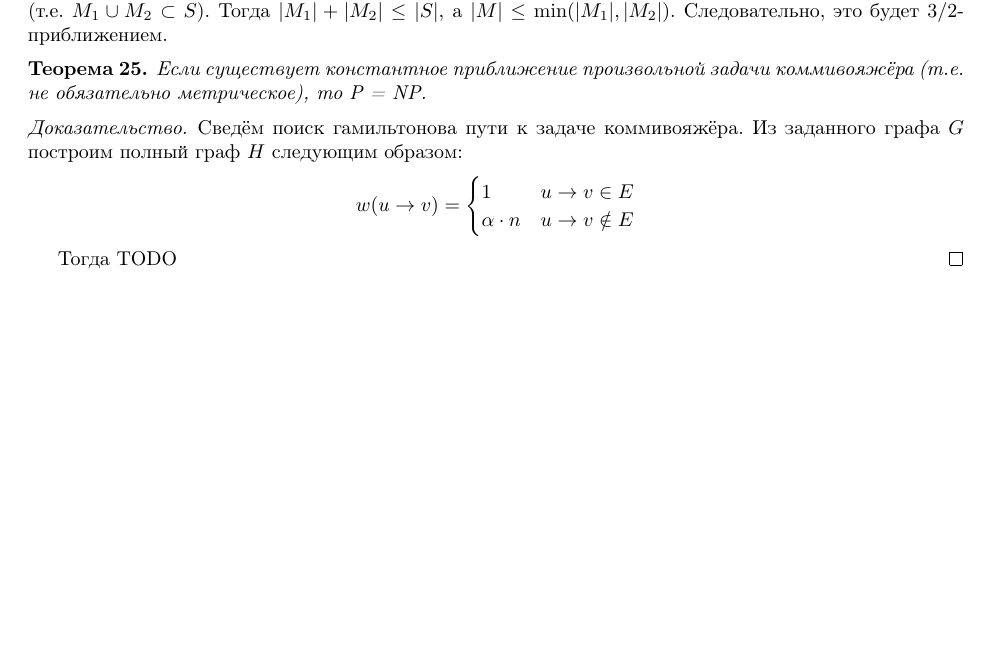
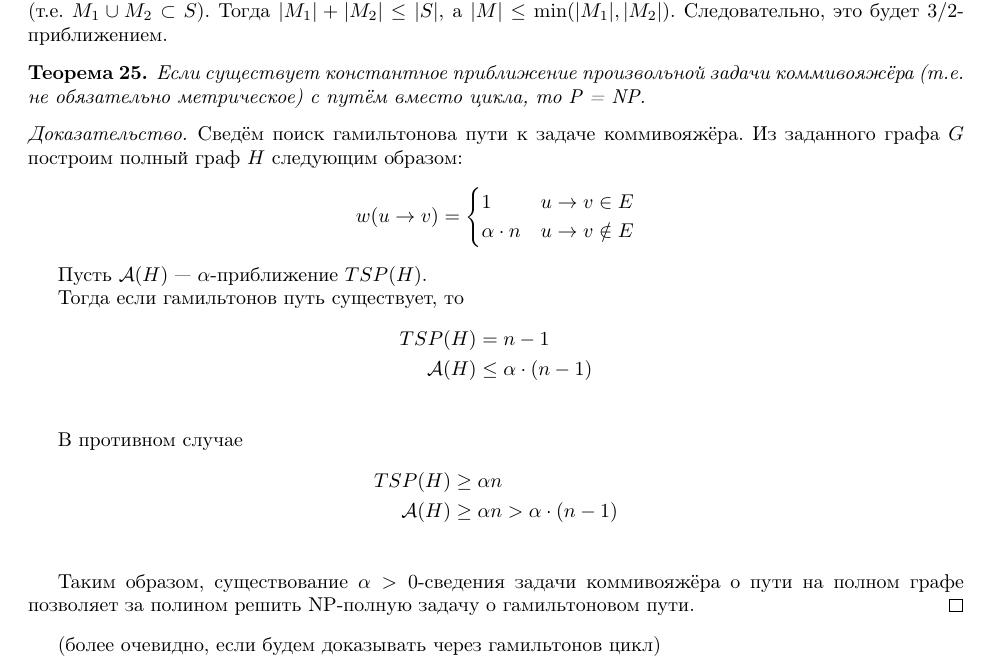
Before and after one commit to Nikolai-SE/sem10-algo-exam, a LaTeX document (main.tex, which reads part17.tex): part of page 35 of 39, cut so that both start at the same text, the shorter picture padded with empty space. Compiled offline with pdfLaTeX.

Commit message:
Add proof to P?=NP

```diff
--- a/part17.tex
+++ b/part17.tex
@@ -55,7 +55,8 @@ $2 |M| \le |S|$:
 \begin{theorem}
     Если существует константное приближение
     произвольной задачи коммивояжёра
-    (т.е. не обязательно метрическое),
+    (т.е. не обязательно метрическое)
+    с путём вместо цикла,
     то P = NP.
 \end{theorem}
 \begin{proof}
@@ -70,9 +71,27 @@ $2 |M| \le |S|$:
         \end{cases}
     \]
 
-    Тогда
-    TODO
+    Пусть $\mathcal{A}(H)$ --- $\alpha$-приближение $TSP(H)$.
+
+    Тогда если гамильтонов путь существует, то
+    \begin{align*}
+        TSP(H) & = n - 1 \\
+        \mathcal{A}(H) & \le \alpha \cdot (n - 1) \\
+    \end{align*}
+
+    В противном случае
+    \begin{align*}
+        TSP(H) & \ge \alpha n \\
+        \mathcal{A}(H) & \ge \alpha n > \alpha \cdot (n - 1) \\
+    \end{align*}
+
+    Таким образом, существование $\alpha > 0$-сведения
+    задачи коммивояжёра о пути на полном графе
+    позволяет за полином решить NP-полную задачу
+    о гамильтоновом пути.
 \end{proof}
+
+(более очевидно, если будем доказывать через гамильтонов цикл)
 
 \subsection{Покрытие множествами}
 Есть множество $U$ элементов,
```
